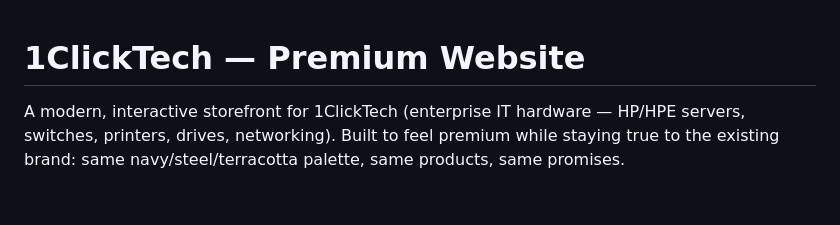
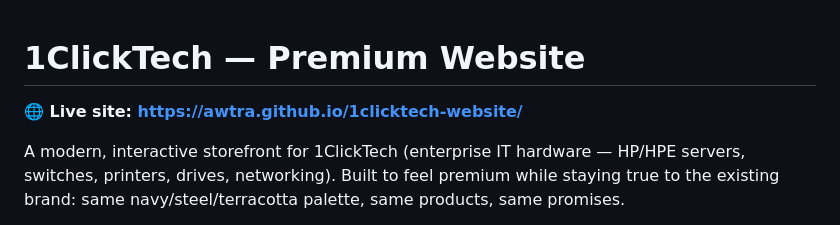
Before and after one commit to Awtra/1clicktech-website, a Markdown page: README.md, the part around the change. GitHub-like rendering; blank space fills up the shorter version.

Commit message:
docs: add live GitHub Pages URL

```diff
--- a/README.md
+++ b/README.md
@@ -1,4 +1,6 @@
 # 1ClickTech — Premium Website
+
+**🌐 Live site: https://awtra.github.io/1clicktech-website/**
 
 A modern, interactive storefront for 1ClickTech (enterprise IT hardware — HP/HPE servers, switches, printers, drives, networking). Built to feel premium while staying true to the existing brand: same navy/steel/terracotta palette, same products, same promises.
 
```
